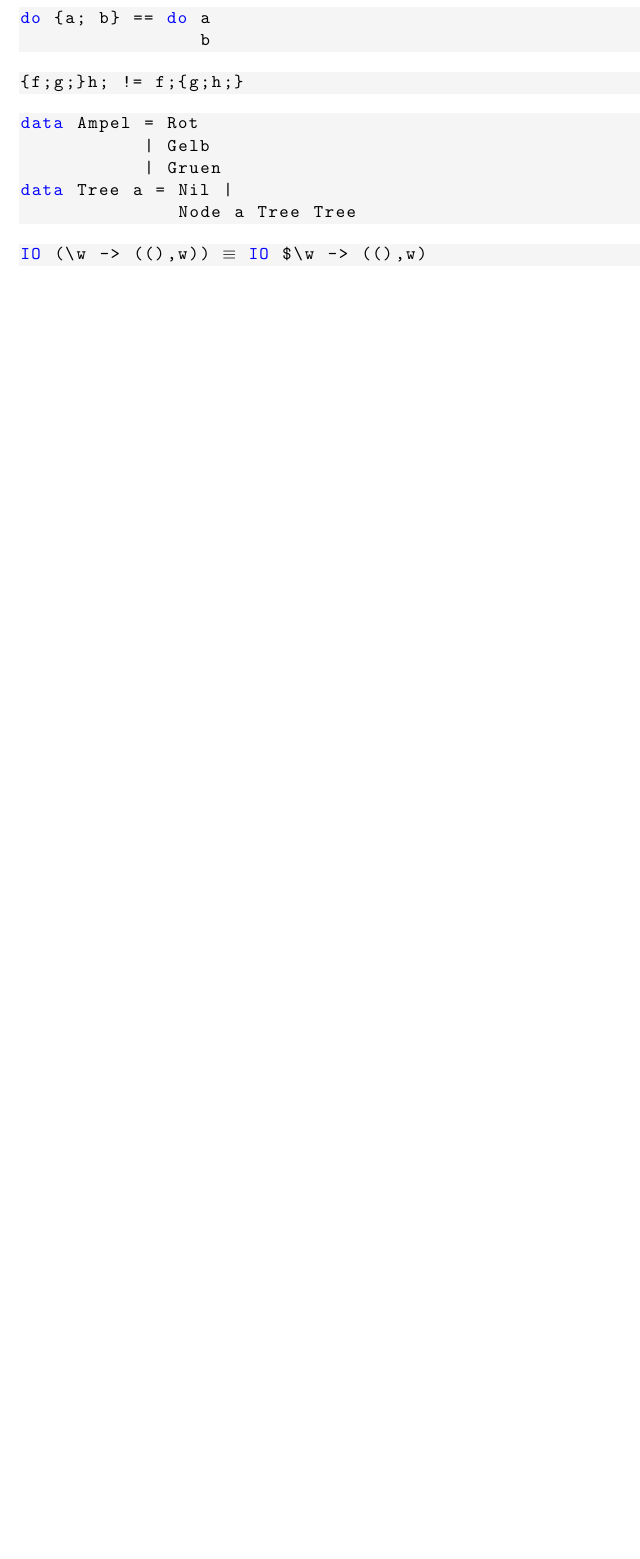
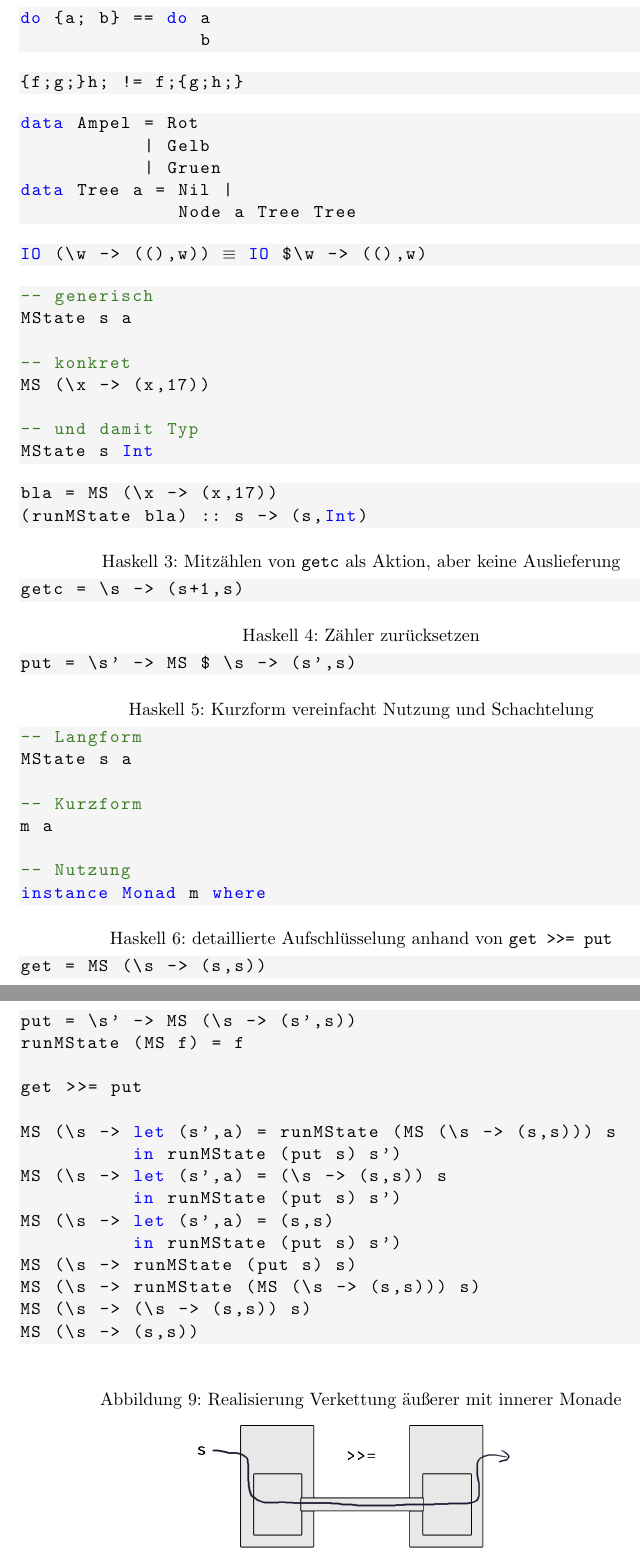
Before and after one commit to fbeuster/PdP-Notes, a LaTeX document (vl_notes.tex, which reads inc/monad_inter.tex): part of page 18 of 21 before the commit and two parts of pages 18 and 19 of 22 after it, the two joined at a grey line, cut so that both start at the same text, the shorter picture padded with empty space. Compiled offline with pdfLaTeX.

Commit message:
added v8

```diff
--- a/inc/monad_inter.tex
+++ b/inc/monad_inter.tex
@@ -85,8 +85,81 @@ data Tree a = Nil |
 		\begin{lstlisting}[mathescape]
 IO (\w -> ((),w)) $\equiv$ IO \$ \w -> ((),w)
 		\end{lstlisting}
+
+		%%%
+		%%% end V7
+		%%%
+		%%%
+		%%% V8
+		%%%
+
+		\lstHaskell
+		\begin{lstlisting}
+-- generisch
+MState s a
+
+-- konkret
+MS (\x -> (x,17))
+
+-- und damit Typ
+MState s Int
+		\end{lstlisting}
+
+		\lstHaskell
+		\begin{lstlisting}
+bla = MS (\x -> (x,17))
+(runMState bla) :: s -> (s,Int)
+		\end{lstlisting}
+
+		\lstHaskell[Mitzählen von \texttt{getc} als Aktion, aber keine Auslieferung]
+		\begin{lstlisting}
+getc = \s -> (s+1,s)
+		\end{lstlisting}
+
+		\lstHaskell[Zähler zurücksetzen]
+		\begin{lstlisting}
+put = \s' -> MS $ \s -> (s',s)
+		\end{lstlisting}
+
+		\lstHaskell[Kurzform vereinfacht Nutzung und Schachtelung]
+		\begin{lstlisting}
+-- Langform
+MState s a
+
+-- Kurzform
+m a
+
+-- Nutzung
+instance Monad m where
+		\end{lstlisting}
+
+		\lstHaskell[detaillierte Aufschlüsselung anhand von \texttt{get >>= put}]
+		\begin{lstlisting}
+get = MS (\s -> (s,s))
+put = \s' -> MS (\s -> (s',s))
+runMState (MS f) = f
+
+get >>= put
+
+MS (\s -> let (s',a) = runMState (MS (\s -> (s,s))) s
+          in runMState (put s) s')
+MS (\s -> let (s',a) = (\s -> (s,s)) s
+          in runMState (put s) s')
+MS (\s -> let (s',a) = (s,s)
+          in runMState (put s) s')
+MS (\s -> runMState (put s) s)
+MS (\s -> runMState (MS (\s -> (s,s))) s)
+MS (\s -> (\s -> (s,s)) s)
+MS (\s -> (s,s))
+		\end{lstlisting}
+
+		\begin{figure}[ht]
+			\caption{Realisierung Verkettung äußerer mit innerer Monade}
+			\includegraphics[width=\textwidth]{workfiles/v8_1}
+		\end{figure}
+
 	% subsection weltveraenderung (end)
 
 	%%%
-	%%% end V7
+	%%% end V8
 	%%%
```
Also changed, not shown: vl_notes.tex (+1 -2 lines).
